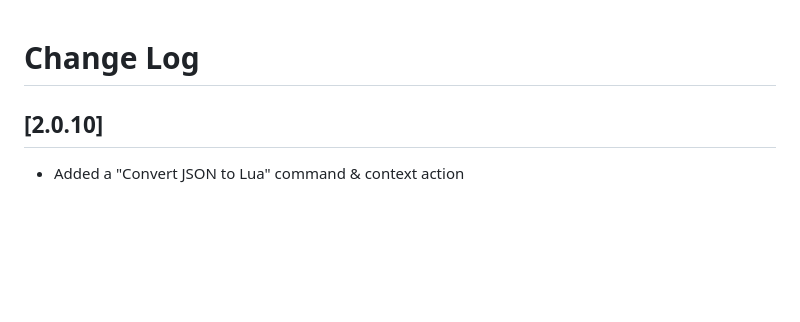
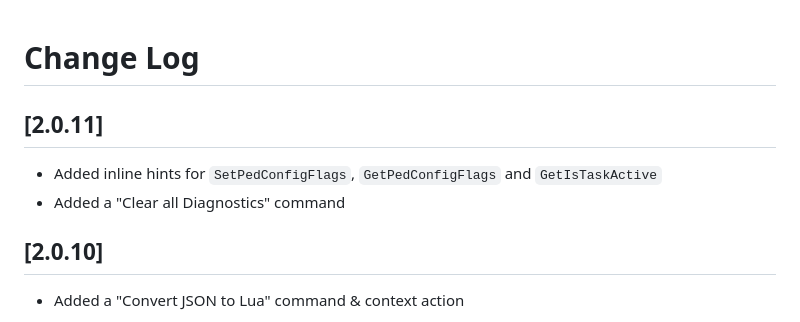
Before and after one commit to coalaura/vs-fivem, a Markdown page: CHANGELOG.md, the part around the change. Rendered like a GitHub page; blank space fills up the shorter version.

```diff
--- a/CHANGELOG.md
+++ b/CHANGELOG.md
@@ -1,4 +1,8 @@
 # Change Log
+
+## [2.0.11]
+- Added inline hints for `SetPedConfigFlags`, `GetPedConfigFlags` and `GetIsTaskActive`
+- Added a "Clear all Diagnostics" command
 
 ## [2.0.10]
 - Added a "Convert JSON to Lua" command & context action
```
Also changed, not shown: README.md (+4 -0 lines), .github/inline_hints.png (added), 7 other files.
